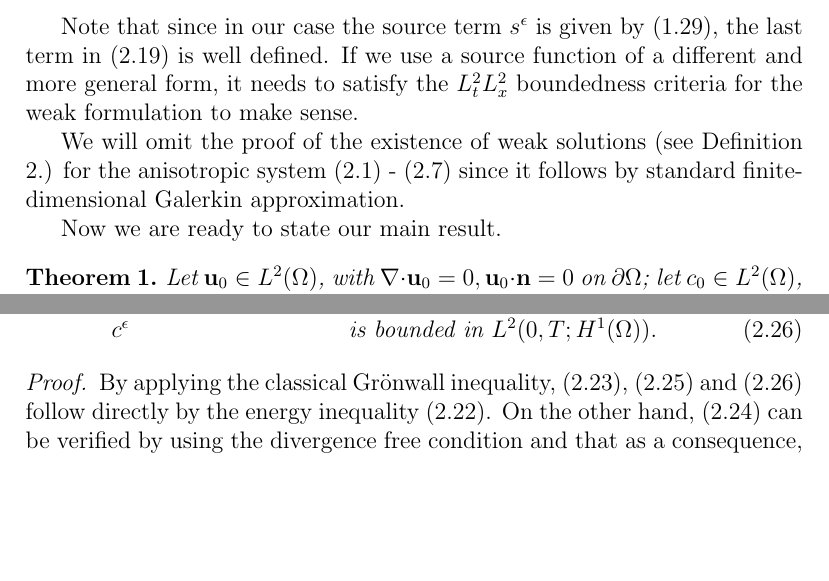
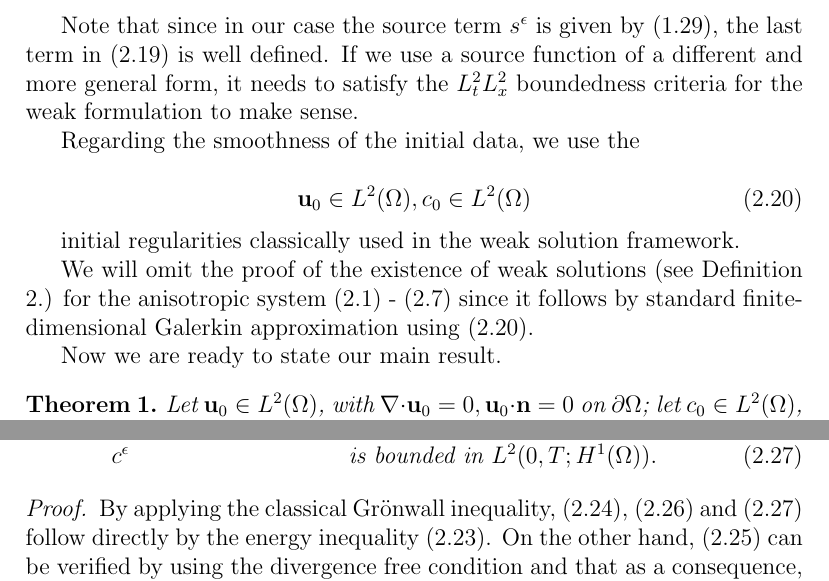
Before and after one commit to msjuhasznora/mathsgitrepo, a LaTeX thesis (year_four/thesis/phd_thesis_nj.tex): two parts of pages 35 and 38 of 94, joined at a grey line, cut so that both start at the same text, the shorter picture padded with empty space. Compiled offline with pdfLaTeX.

Commit message:
geo weak init regularities plus reference, notations

```diff
--- a/year_four/thesis/phd_thesis_nj.tex
+++ b/year_four/thesis/phd_thesis_nj.tex
@@ -844,7 +844,15 @@ In this section we describe the weak formulation of the merged equations in both
 
   Note that since in our case the source term $s^\epsilon$ is given by (\ref{approxsourceterm}), the last term in (\ref{anisotropicWF_C}) is well defined. If we use a source function of a different and more general form, it needs to satisfy the $L_t^2 L_x^2$ boundedness criteria for the weak formulation to make sense.
 
-We will omit the proof of the existence of weak solutions (see Definition \ref{definitionanisotropicWF_gfc}.) for the anisotropic system (\ref{ANSC1_coordinates_GFC}) - (\ref{ANSC8_coordinates_GFC}) since it follows by standard finite-dimensional Galerkin approximation.
+  Regarding the smoothness of the initial data, we use the
+
+  \begin{equation}\label{initialregularities_weak_gfc}
+    \mathbf{u}_0 \in L^2 (\Omega), c_0 \in L^2 (\Omega)
+  \end{equation}
+
+initial regularities classically used in the weak solution framework.
+
+We will omit the proof of the existence of weak solutions (see Definition \ref{definitionanisotropicWF_gfc}.) for the anisotropic system (\ref{ANSC1_coordinates_GFC}) - (\ref{ANSC8_coordinates_GFC}) since it follows by standard finite-dimensional Galerkin approximation using (\ref{initialregularities_weak_gfc}).
 
 Now we are ready to state our main result.
 
```
Also changed, not shown: year_four/thesis/phd_thesis_nj.tex (2 more changed lines).
